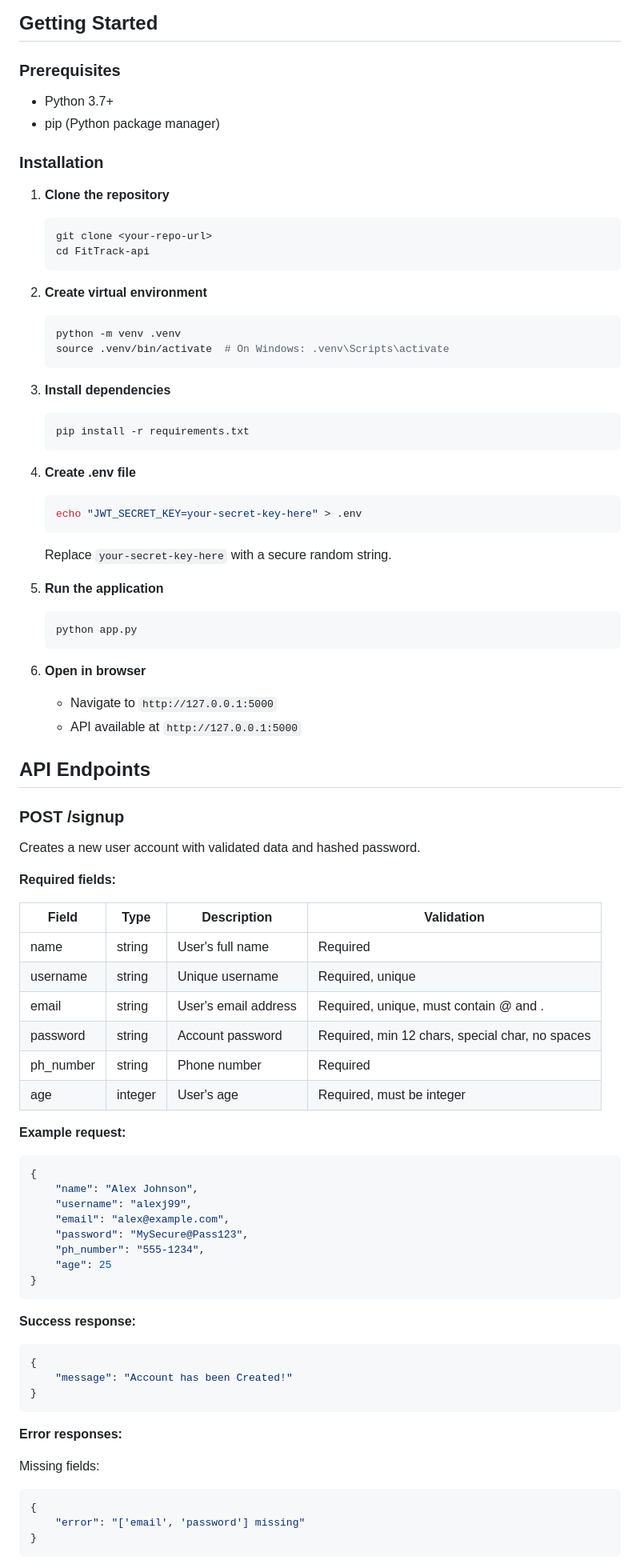
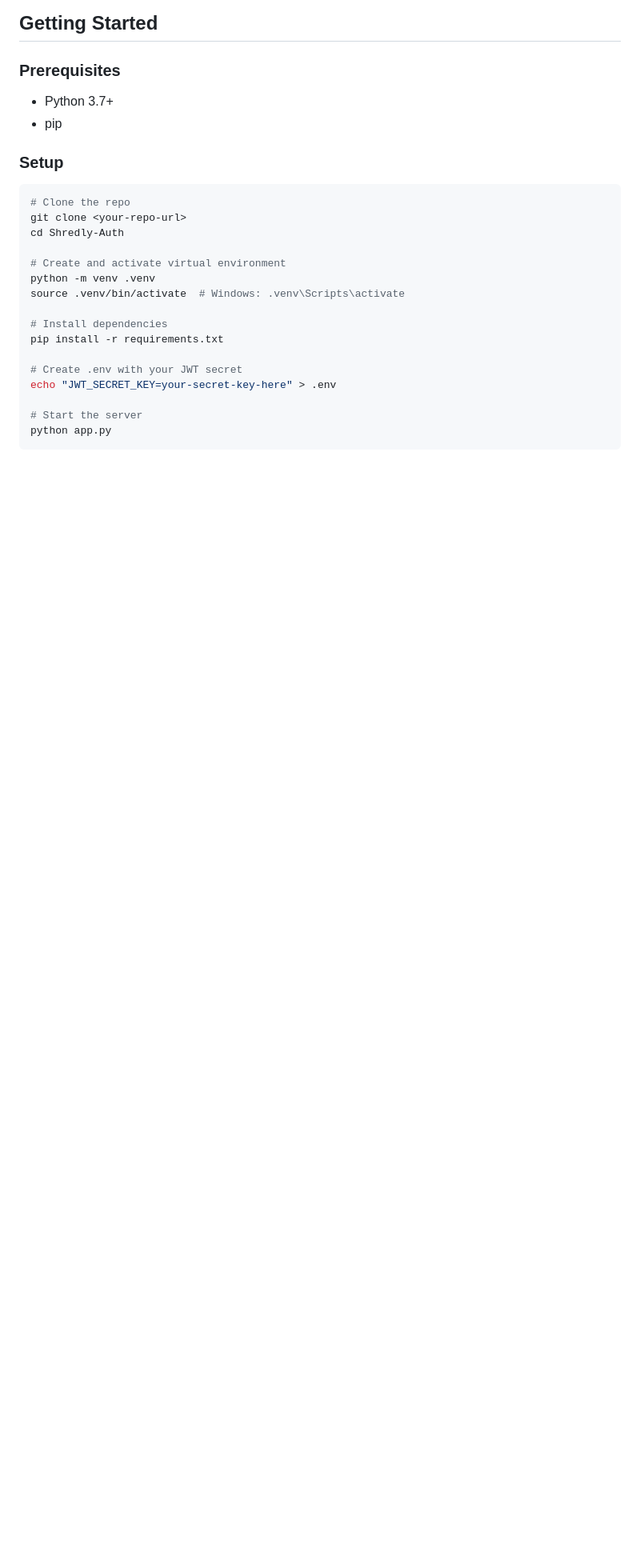
Before and after one commit to CamDevelops/FitTrack-api, a Markdown page: README.md, the part around one of its changes. Shown at 80% size. Drawn GitHub-style; blank space fills up the shorter version.

````diff
--- a/README.md
+++ b/README.md
@@ -83,88 +159,27 @@ FitTrack-api/
 ## Getting Started
 
 ### Prerequisites
+- Python 3.7+
+- pip
 
-- Python 3.7+
-- pip (Python package manager)
+### Setup
 
-### Installation
+```bash
+# Clone the repo
+git clone <your-repo-url>
+cd Shredly-Auth
 
-1. **Clone the repository**
-   ```bash
-   git clone <your-repo-url>
-   cd FitTrack-api
-   ```
+# Create and activate virtual environment
+python -m venv .venv
+source .venv/bin/activate  # Windows: .venv\Scripts\activate
 
-2. **Create virtual environment**
-   ```bash
-   python -m venv .venv
-   source .venv/bin/activate  # On Windows: .venv\Scripts\activate
-   ```
+# Install dependencies
+pip install -r requirements.txt
 
-3. **Install dependencies**
-   ```bash
-   pip install -r requirements.txt
-   ```
+# Create .env with your JWT secret
+echo "JWT_SECRET_KEY=your-secret-key-here" > .env
 
-4. **Create .env file**
-   ```bash
-   echo "JWT_SECRET_KEY=your-secret-key-here" > .env
-   ```
-   Replace `your-secret-key-here` with a secure random string.
-
-5. **Run the application**
-   ```bash
-   python app.py
-   ```
-
-6. **Open in browser**
-   - Navigate to `http://127.0.0.1:5000`
-   - API available at `http://127.0.0.1:5000`
-
-## API Endpoints
-
-### POST /signup
-
-Creates a new user account with validated data and hashed password.
-
-**Required fields:**
-
-| Field | Type | Description | Validation |
-|---|---|---|---|
-| name | string | User's full name | Required |
-| username | string | Unique username | Required, unique |
-| email | string | User's email address | Required, unique, must contain @ and . |
-| password | string | Account password | Required, min 12 chars, special char, no spaces |
-| ph_number | string | Phone number | Required |
-| age | integer | User's age | Required, must be integer |
-
-**Example request:**
-
-```json
-{
-    "name": "Alex Johnson",
-    "username": "alexj99",
-    "email": "alex@example.com",
-    "password": "MySecure@Pass123",
-    "ph_number": "555-1234",
-    "age": 25
-}
+# Start the server
+python app.py
 ```
 
-**Success response:**
-
-```json
-{
-    "message": "Account has been Created!"
-}
-```
-
-**Error responses:**
-
-Missing fields:
-```json
-{
-    "error": "['email', 'password'] missing"
-}
-```
-
````
Also changed, not shown: other parts of README.md (+167 -221 lines).
